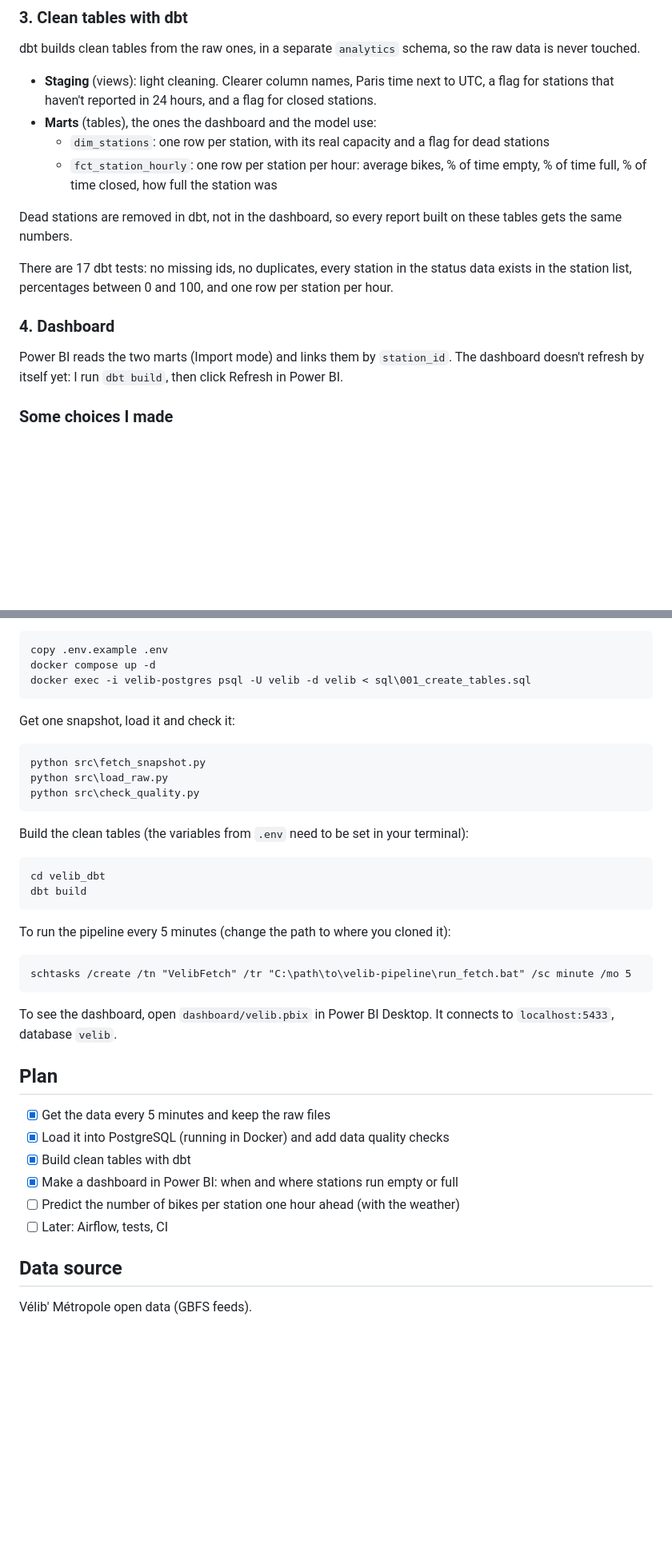
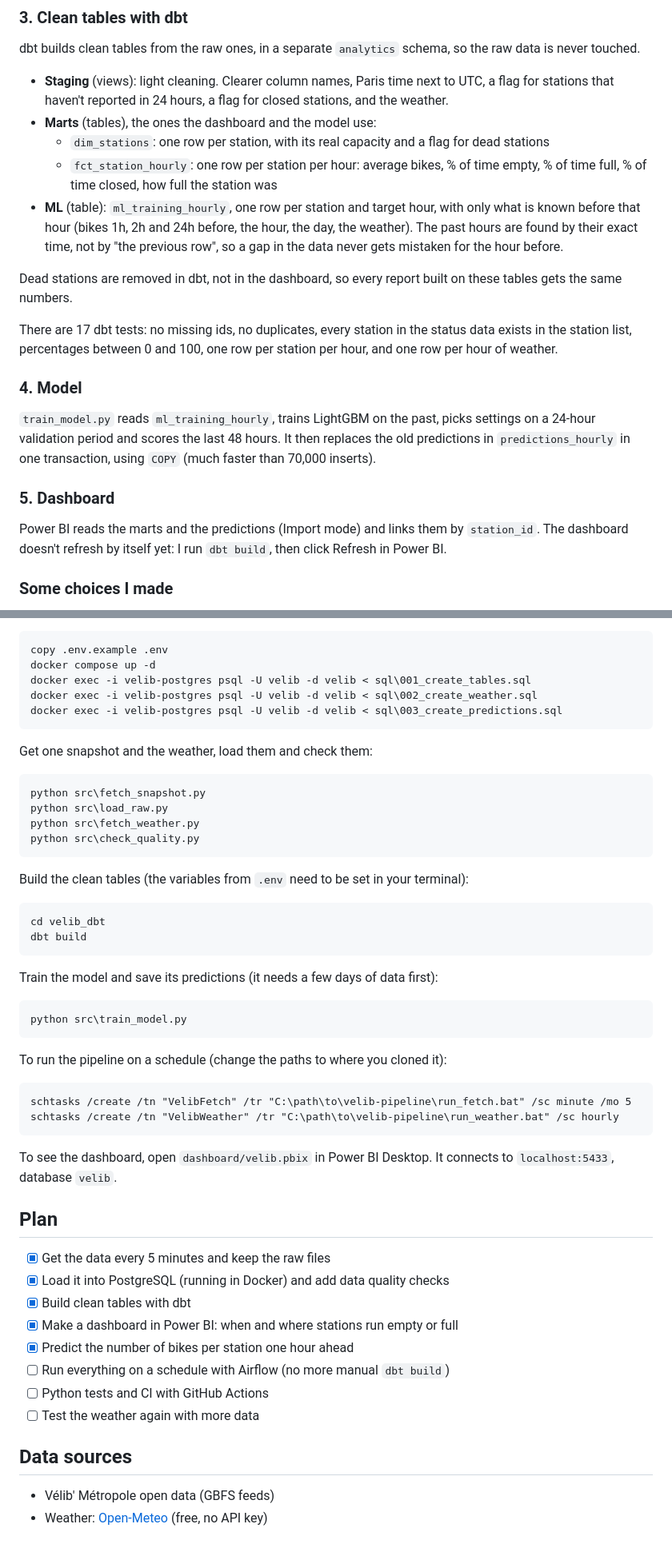
Before and after one commit to Ahmadramadan123899/velib-pipeline, a Markdown page: README.md, 2 parts joined by grey strips. Shown at 80% size. Rendered like a GitHub page; blank space fills up the shorter version.

````diff
--- a/README.md
+++ b/README.md
@@ -119,22 +188,34 @@ dbt builds clean tables from the raw ones, in a separate `analytics` schema, so
 data is never touched.
 
 - **Staging** (views): light cleaning. Clearer column names, Paris time next to UTC,
-  a flag for stations that haven't reported in 24 hours, and a flag for closed stations.
+  a flag for stations that haven't reported in 24 hours, a flag for closed stations,
+  and the weather.
 - **Marts** (tables), the ones the dashboard and the model use:
   - `dim_stations`: one row per station, with its real capacity and a flag for dead stations
   - `fct_station_hourly`: one row per station per hour: average bikes, % of time empty,
     % of time full, % of time closed, how full the station was
+- **ML** (table): `ml_training_hourly`, one row per station and target hour, with only what
+  is known before that hour (bikes 1h, 2h and 24h before, the hour, the day, the weather).
+  The past hours are found by their exact time, not by "the previous row", so a gap in the
+  data never gets mistaken for the hour before.
 
 Dead stations are removed in dbt, not in the dashboard, so every report built on these
 tables gets the same numbers.
 
 There are 17 dbt tests: no missing ids, no duplicates, every station in the status data
-exists in the station list, percentages between 0 and 100, and one row per station per hour.
+exists in the station list, percentages between 0 and 100, one row per station per hour,
+and one row per hour of weather.
 
-### 4. Dashboard
+### 4. Model
 
-Power BI reads the two marts (Import mode) and links them by `station_id`. The dashboard
-doesn't refresh by itself yet: I run `dbt build`, then click Refresh in Power BI.
+`train_model.py` reads `ml_training_hourly`, trains LightGBM on the past, picks settings on a
+24-hour validation period and scores the last 48 hours. It then replaces the old predictions in
+`predictions_hourly` in one transaction, using `COPY` (much faster than 70,000 inserts).
+
+### 5. Dashboard
+
+Power BI reads the marts and the predictions (Import mode) and links them by `station_id`.
+The dashboard doesn't refresh by itself yet: I run `dbt build`, then click Refresh in Power BI.
 
 ### Some choices I made
 
@@ -238,13 +333,16 @@ Start the database (set your own password in `.env` first):
 copy .env.example .env
 docker compose up -d
 docker exec -i velib-postgres psql -U velib -d velib < sql\001_create_tables.sql
+docker exec -i velib-postgres psql -U velib -d velib < sql\002_create_weather.sql
+docker exec -i velib-postgres psql -U velib -d velib < sql\003_create_predictions.sql
 ```
 
-Get one snapshot, load it and check it:
+Get one snapshot and the weather, load them and check them:
 
 ```
 python src\fetch_snapshot.py
 python src\load_raw.py
+python src\fetch_weather.py
 python src\check_quality.py
 ```
 
@@ -255,10 +353,17 @@ cd velib_dbt
 dbt build
 ```
 
-To run the pipeline every 5 minutes (change the path to where you cloned it):
+Train the model and save its predictions (it needs a few days of data first):
+
+```
+python src\train_model.py
+```
+
+To run the pipeline on a schedule (change the paths to where you cloned it):
 
 ```
 schtasks /create /tn "VelibFetch" /tr "C:\path\to\velib-pipeline\run_fetch.bat" /sc minute /mo 5
+schtasks /create /tn "VelibWeather" /tr "C:\path\to\velib-pipeline\run_weather.bat" /sc hourly
 ```
 
 To see the dashboard, open `dashboard/velib.pbix` in Power BI Desktop. It connects to
@@ -270,9 +375,12 @@ To see the dashboard, open `dashboard/velib.pbix` in Power BI Desktop. It connec
 - [x] Load it into PostgreSQL (running in Docker) and add data quality checks
 - [x] Build clean tables with dbt
 - [x] Make a dashboard in Power BI: when and where stations run empty or full
-- [ ] Predict the number of bikes per station one hour ahead (with the weather)
-- [ ] Later: Airflow, tests, CI
+- [x] Predict the number of bikes per station one hour ahead
+- [ ] Run everything on a schedule with Airflow (no more manual `dbt build`)
+- [ ] Python tests and CI with GitHub Actions
+- [ ] Test the weather again with more data
 
-## Data source
+## Data sources
 
-Vélib' Métropole open data (GBFS feeds).
+- Vélib' Métropole open data (GBFS feeds)
+- Weather: [Open-Meteo](https://open-meteo.com/) (free, no API key)
````
Also changed, not shown: other parts of README.md (+95 -12 lines), docs/dashboard_forecast.png (added), 3 other files.
